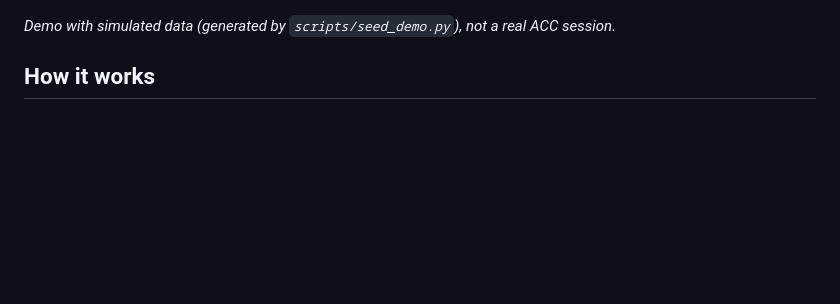
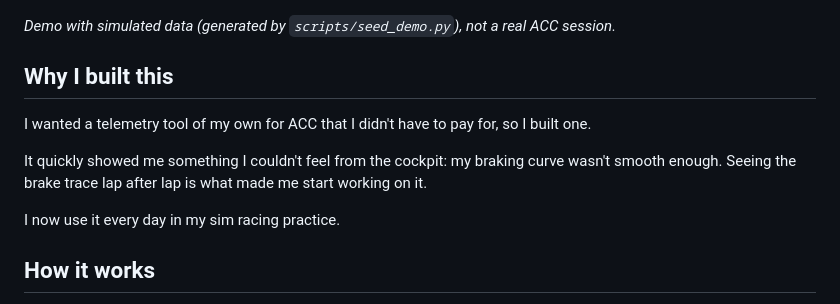
Before and after one commit to MathTheMith/acc-telemetry, a Markdown page: README.md, the part around the change. Drawn GitHub-style; blank space fills up the shorter version.

Commit message:
docs: add 'Why I built this' section

```diff
--- a/README.md
+++ b/README.md
@@ -10,6 +10,17 @@ lap.
 ![Focus mode: fullscreen track map and pedal trace](docs/screenshots/focus-mode.png)
 
 *Demo with simulated data (generated by `scripts/seed_demo.py`), not a real ACC session.*
+
+## Why I built this
+
+I wanted a telemetry tool of my own for ACC that I didn't have to pay for,
+so I built one.
+
+It quickly showed me something I couldn't feel from the cockpit: my braking
+curve wasn't smooth enough. Seeing the brake trace lap after lap is what
+made me start working on it.
+
+I now use it every day in my sim racing practice.
 
 ## How it works
 
```
